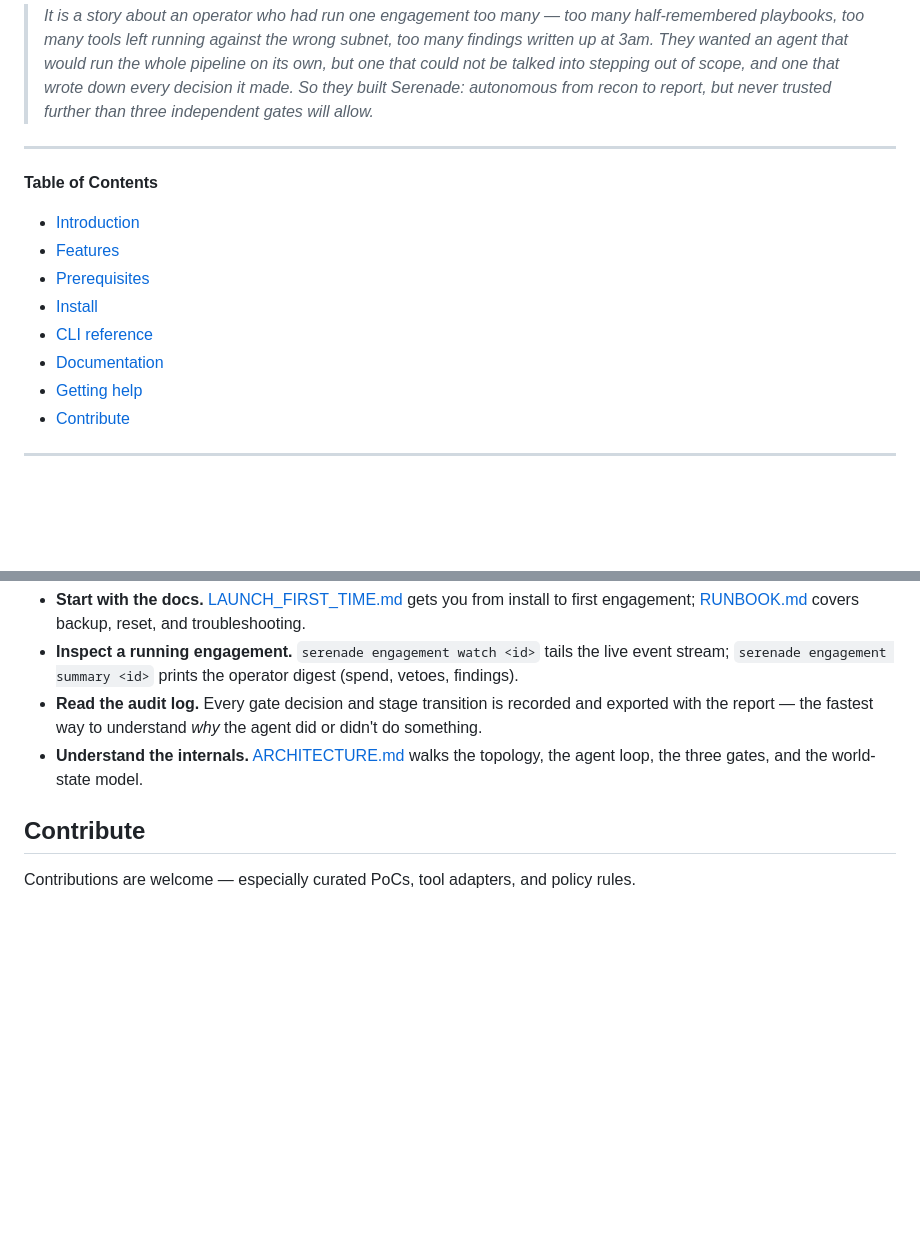
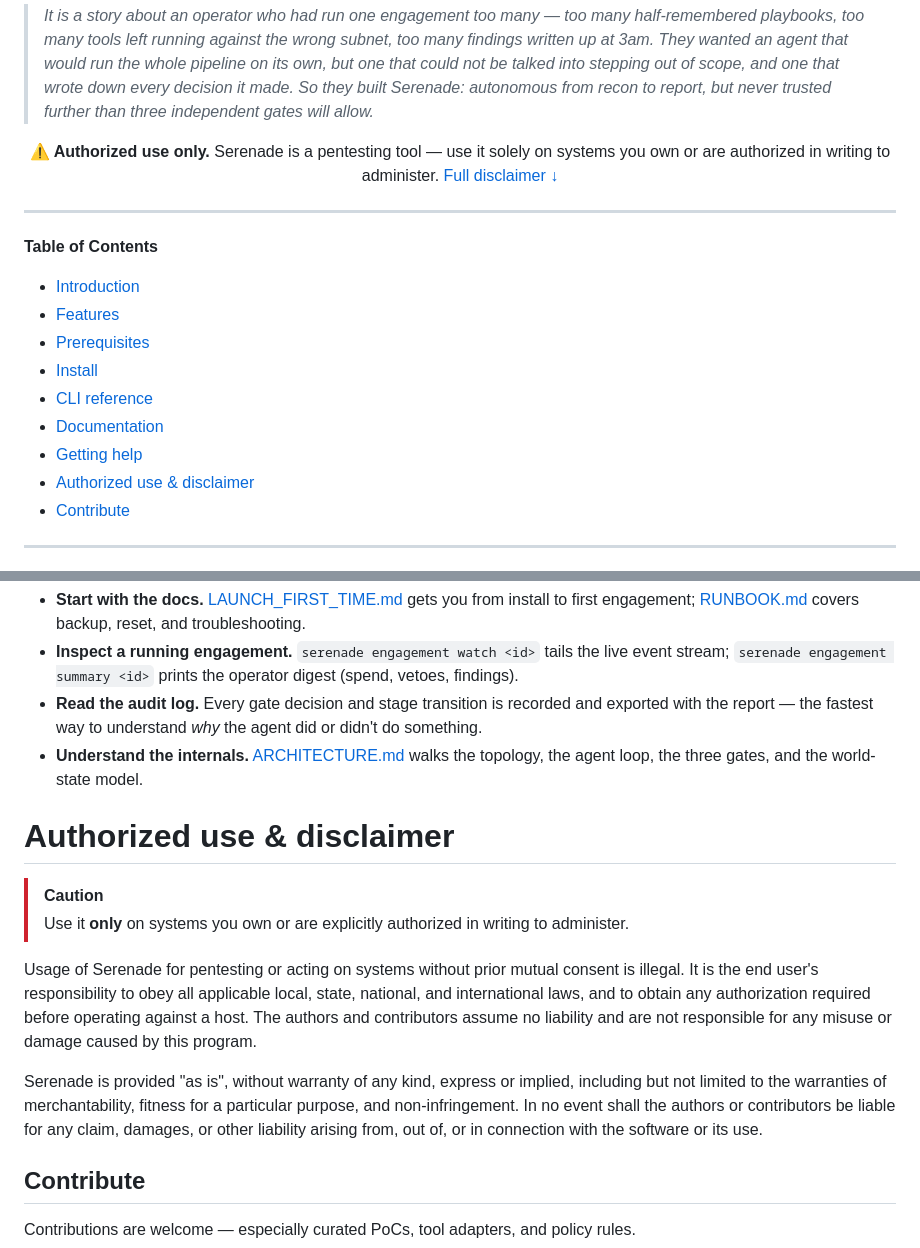
Before and after one commit to volts-inventory/Serenade, a Markdown page: README.md, 2 parts joined by grey strips. Drawn GitHub-style; blank space fills up the shorter version.

```diff
--- a/README.md
+++ b/README.md
@@ -20,6 +20,13 @@ recon → enum → triage → exploit → post-exploit → privesc → lateral
 
 > *It is a story about an operator who had run one engagement too many — too many half-remembered playbooks, too many tools left running against the wrong subnet, too many findings written up at 3am. They wanted an agent that would run the whole pipeline on its own, but one that could not be talked into stepping out of scope, and one that wrote down every decision it made. So they built Serenade: autonomous from recon to report, but never trusted further than three independent gates will allow.*
 
+<div align="center">
+
+**⚠️ Authorized use only.** Serenade is a pentesting tool — use it solely on systems you own or are
+authorized in writing to administer. [Full disclaimer ↓](#authorized-use--disclaimer)
+
+</div>
+
 ---
 
 **Table of Contents**
@@ -31,6 +38,7 @@ recon → enum → triage → exploit → post-exploit → privesc → lateral
 - [CLI reference](#cli-reference)
 - [Documentation](#documentation)
 - [Getting help](#getting-help)
+- [Authorized use & disclaimer](#authorized-use--disclaimer)
 - [Contribute](#contribute)
 
 ---
@@ -172,6 +180,26 @@ docs/                   documentation set
 - **Read the audit log.** Every gate decision and stage transition is recorded and exported with the report — the fastest way to understand *why* the agent did or didn't do something.
 - **Understand the internals.** [ARCHITECTURE.md](./docs/ARCHITECTURE.md) walks the topology, the agent loop, the three gates, and the world-state model.
 
+# Authorized use & disclaimer
+
+> [!CAUTION]
+> Use it **only** on systems you own or are explicitly authorized in
+> writing to administer.
+
+Usage of Serenade for pentesting or acting on systems without prior
+mutual consent is illegal. It is the end user's responsibility to obey all
+applicable local, state, national, and international laws, and to obtain any
+authorization required before operating against a host. The authors and
+contributors assume no liability and are not responsible for any misuse or
+damage caused by this program.
+
+Serenade is provided "as is", without warranty of any kind, express or
+implied, including but not limited to the warranties of merchantability,
+fitness for a particular purpose, and non-infringement. In no event shall
+the authors or contributors be liable for any claim, damages, or other
+liability arising from, out of, or in connection with the software or its
+use.
+
 ## Contribute
 
 Contributions are welcome — especially curated PoCs, tool adapters, and policy rules.
```
